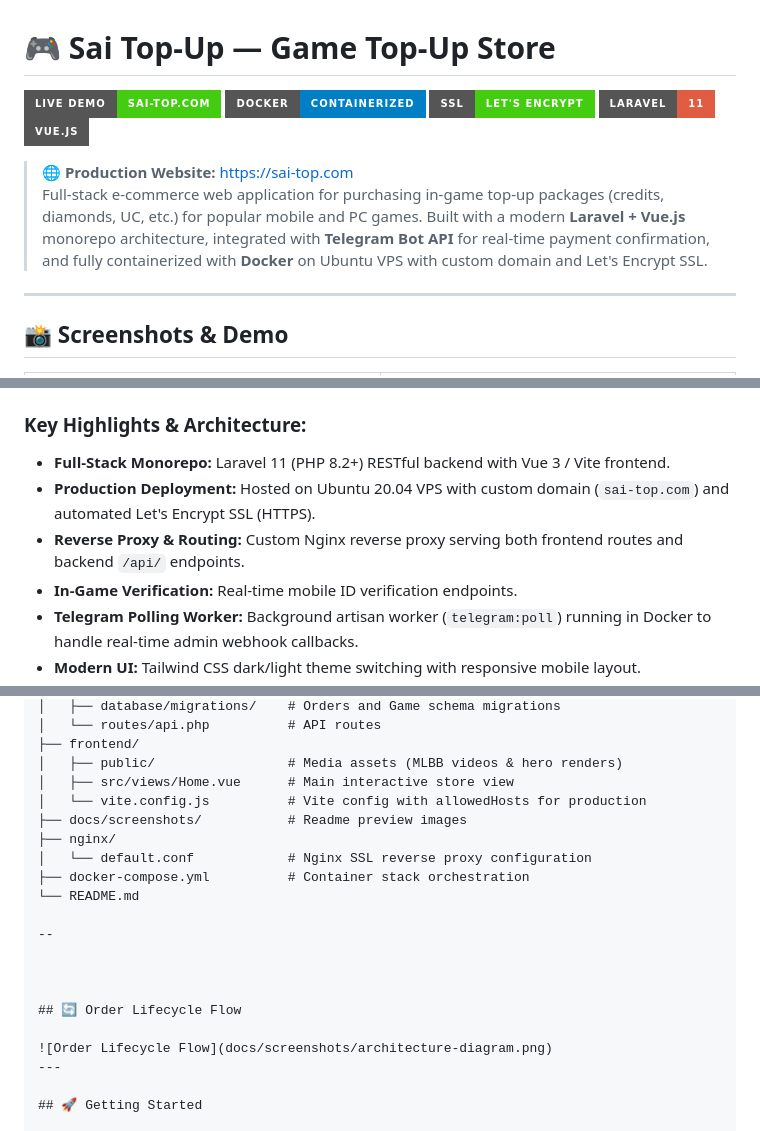
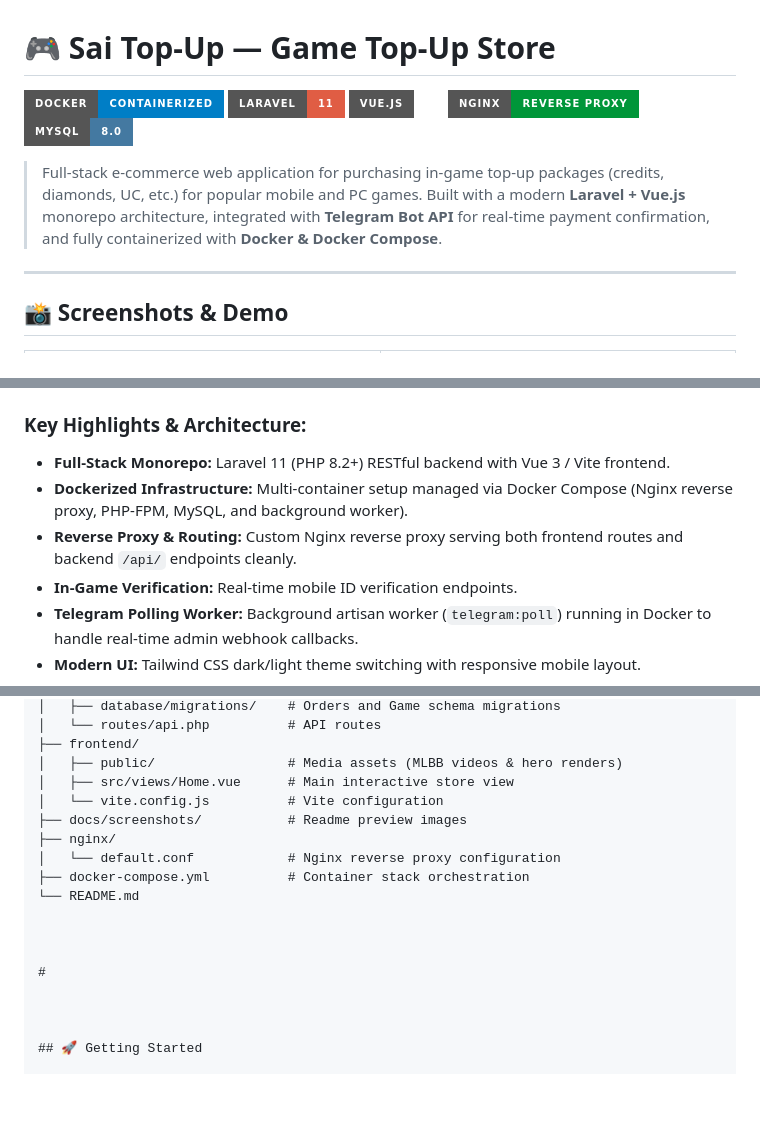
Before and after one commit to virakbothchharn6-tech/sai-project-top-up, a Markdown page: README.md, 3 parts joined by grey strips. Rendered like a GitHub page; badges without logos; blank space fills up the shorter version.

```diff
--- a/README.md
+++ b/README.md
@@ -1,13 +1,12 @@
 # 🎮 Sai Top-Up — Game Top-Up Store
 
-[![Live Demo](https://img.shields.io/badge/Live%20Demo-sai--top.com-brightgreen?style=for-the-badge&logo=googlechrome&logoColor=white)](https://sai-top.com)
-[![Docker](https://img.shields.io/badge/Docker-Containerized-blue?style=for-the-badge&logo=docker&logoColor=white)](https://sai-top.com)
-[![SSL](https://img.shields.io/badge/SSL-Let's%20Encrypt-success?style=for-the-badge&logo=letsencrypt&logoColor=white)](https://sai-top.com)
+[![Docker](https://img.shields.io/badge/Docker-Containerized-blue?style=for-the-badge&logo=docker&logoColor=white)](https://www.docker.com/)
 [![Laravel](https://img.shields.io/badge/Laravel-11-red?style=for-the-badge&logo=laravel&logoColor=white)](https://laravel.com)
 [![Vue](https://img.shields.io/badge/Vue.js-3-emerald?style=for-the-badge&logo=vuedotjs&logoColor=white)](https://vuejs.org)
+[![Nginx](https://img.shields.io/badge/Nginx-Reverse%20Proxy-009639?style=for-the-badge&logo=nginx&logoColor=white)](https://nginx.org)
+[![MySQL](https://img.shields.io/badge/MySQL-8.0-4479A1?style=for-the-badge&logo=mysql&logoColor=white)](https://www.mysql.com/)
 
-> 🌐 **Production Website:** [https://sai-top.com](https://sai-top.com)
-> Full-stack e-commerce web application for purchasing in-game top-up packages (credits, diamonds, UC, etc.) for popular mobile and PC games. Built with a modern **Laravel + Vue.js** monorepo architecture, integrated with **Telegram Bot API** for real-time payment confirmation, and fully containerized with **Docker** on Ubuntu VPS with custom domain and Let's Encrypt SSL.
+> Full-stack e-commerce web application for purchasing in-game top-up packages (credits, diamonds, UC, etc.) for popular mobile and PC games. Built with a modern **Laravel + Vue.js** monorepo architecture, integrated with **Telegram Bot API** for real-time payment confirmation, and fully containerized with **Docker & Docker Compose**.
 
 ---
 
@@ -31,8 +30,8 @@ The checkout flow features **ACLEDA KHQR** payment integration. When an order is
 
 ### Key Highlights & Architecture:
 - **Full-Stack Monorepo:** Laravel 11 (PHP 8.2+) RESTful backend with Vue 3 / Vite frontend.
-- **Production Deployment:** Hosted on Ubuntu 20.04 VPS with custom domain (`sai-top.com`) and automated Let's Encrypt SSL (HTTPS).
-- **Reverse Proxy & Routing:** Custom Nginx reverse proxy serving both frontend routes and backend `/api/` endpoints.
+- **Dockerized Infrastructure:** Multi-container setup managed via Docker Compose (Nginx reverse proxy, PHP-FPM, MySQL, and background worker).
+- **Reverse Proxy & Routing:** Custom Nginx reverse proxy serving both frontend routes and backend `/api/` endpoints cleanly.
 - **In-Game Verification:** Real-time mobile ID verification endpoints.
 - **Telegram Polling Worker:** Background artisan worker (`telegram:poll`) running in Docker to handle real-time admin webhook callbacks.
 - **Modern UI:** Tailwind CSS dark/light theme switching with responsive mobile layout.
@@ -80,21 +79,18 @@ sai-project-top-up/
 ├── frontend/
 │   ├── public/                 # Media assets (MLBB videos & hero renders)
 │   ├── src/views/Home.vue      # Main interactive store view
-│   └── vite.config.js          # Vite config with allowedHosts for production
+│   └── vite.config.js          # Vite configuration
 ├── docs/screenshots/           # Readme preview images
 ├── nginx/
-│   └── default.conf            # Nginx SSL reverse proxy configuration
+│   └── default.conf            # Nginx reverse proxy configuration
 ├── docker-compose.yml          # Container stack orchestration
 └── README.md
 
---
 
 
+#
 
-## 🔄 Order Lifecycle Flow
 
-![Order Lifecycle Flow](docs/screenshots/architecture-diagram.png)
----
 
 ## 🚀 Getting Started
 
```
Also changed, not shown: other parts of README.md (+1 -3 lines).
